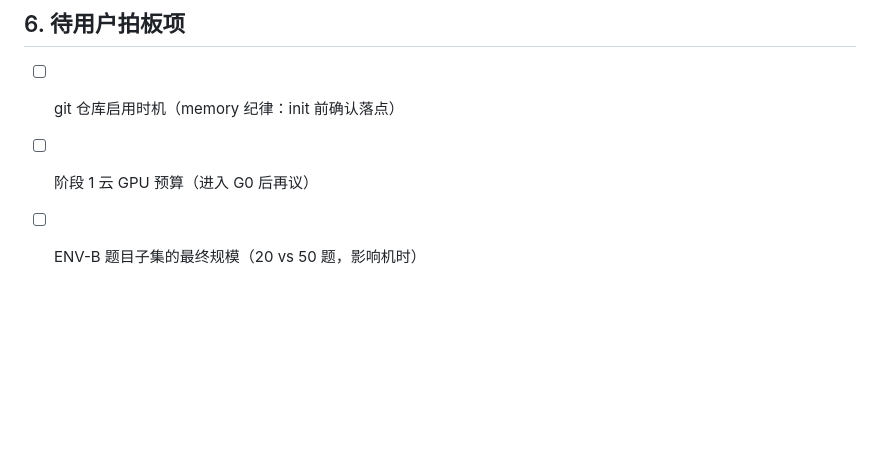
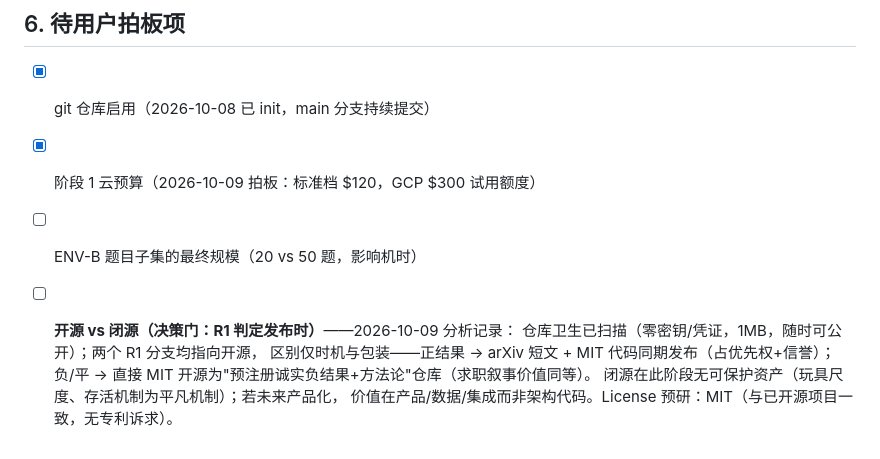
Before and after one commit to wilberforce1900/somnium, a Markdown page: ROADMAP.md, the part around the change. Drawn GitHub-style; blank space fills up the shorter version.

Commit message:
开源决策门：R1 判定时触发；双分支均指向开源（时机/包装有别）；卫生扫描已过

```diff
--- a/ROADMAP.md
+++ b/ROADMAP.md
@@ -224,6 +224,12 @@ mission_yin_yang/
 
 ## 6. 待用户拍板项
 
-- [ ] git 仓库启用时机（memory 纪律：init 前确认落点）
-- [ ] 阶段 1 云 GPU 预算（进入 G0 后再议）
+- [x] git 仓库启用（2026-10-08 已 init，main 分支持续提交）
+- [x] 阶段 1 云预算（2026-10-09 拍板：标准档 $120，GCP $300 试用额度）
 - [ ] ENV-B 题目子集的最终规模（20 vs 50 题，影响机时）
+- [ ] **开源 vs 闭源（决策门：R1 判定发布时）**——2026-10-09 分析记录：
+  仓库卫生已扫描（零密钥/凭证，1MB，随时可公开）；两个 R1 分支均指向开源，
+  区别仅时机与包装——正结果 → arXiv 短文 + MIT 代码同期发布（占优先权+信誉）；
+  负/平 → 直接 MIT 开源为"预注册诚实负结果+方法论"仓库（求职叙事价值同等）。
+  闭源在此阶段无可保护资产（玩具尺度、存活机制为平凡机制）；若未来产品化，
+  价值在产品/数据/集成而非架构代码。License 预研：MIT（与已开源项目一致，无专利诉求）。
```
